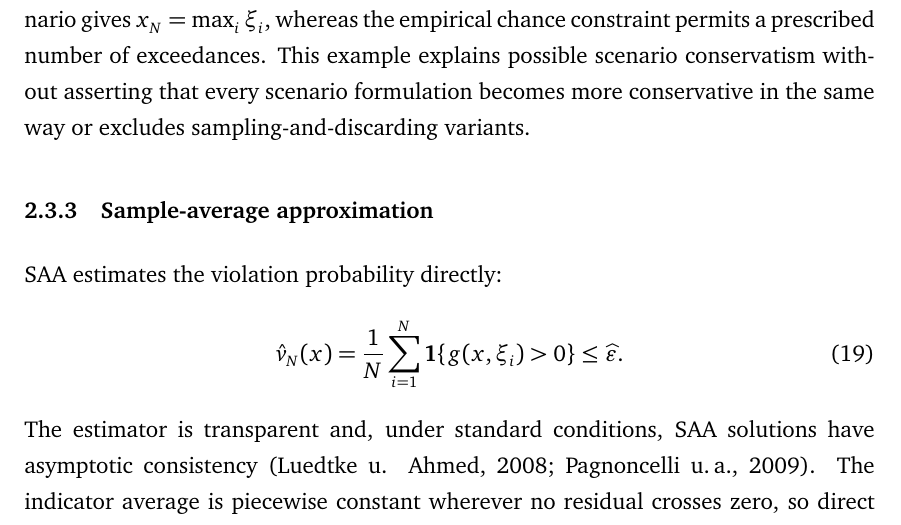
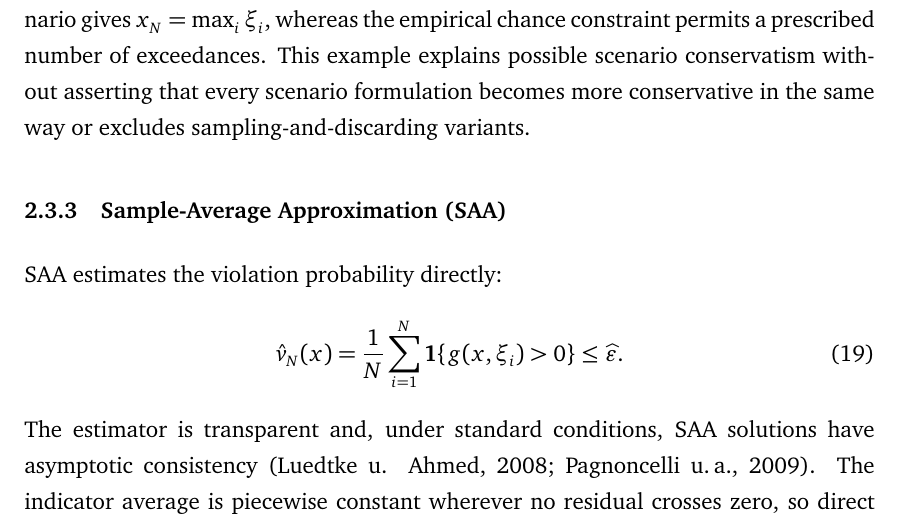
Before and after one commit to ansabgillani/Chance-Constrained-Optimization-with-KDE, a LaTeX document (Masterarbeit.tex, which reads kap02/kapitel02.tex): part of page 23 of 100, cut so that both start at the same text. Compiled offline with pdfLaTeX.

Commit message:
paper: clarify SAA subsection title

```diff
--- a/kap02/kapitel02.tex
+++ b/kap02/kapitel02.tex
@@ -115,7 +115,7 @@ where $r$ is an appropriate support rank and $\beta$ is the allowed confidence f
 
 Scenario enforcement and probability estimation should also be distinguished computationally. If each residual is smooth, each scenario constraint is smooth; the method's cost comes from the number of rows and the structure of the resulting program, rather than an indicator discontinuity. In the scalar dispatch example, enforcing every scenario gives $x_N=\max_i\xi_i$, whereas the empirical chance constraint permits a prescribed number of exceedances. This example explains possible scenario conservatism without asserting that every scenario formulation becomes more conservative in the same way or excludes sampling-and-discarding variants.
 
-\subsubsection{Sample-average approximation}
+\subsubsection{Sample-Average Approximation (SAA)}
 \label{ssec:saa}
 
 SAA estimates the violation probability directly:
```
